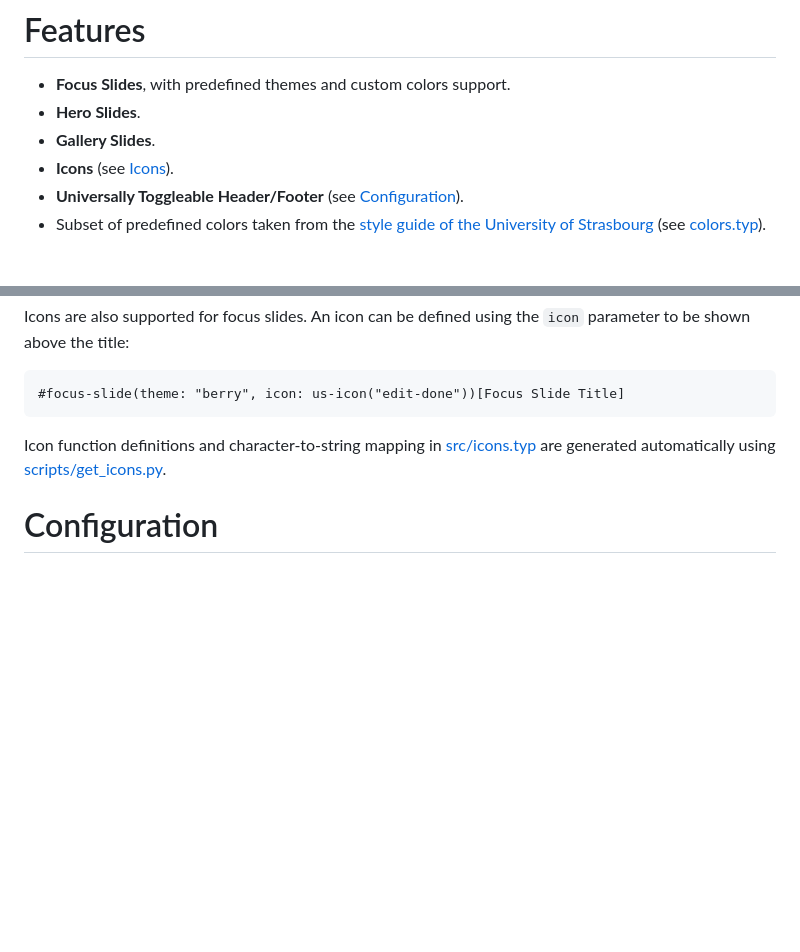
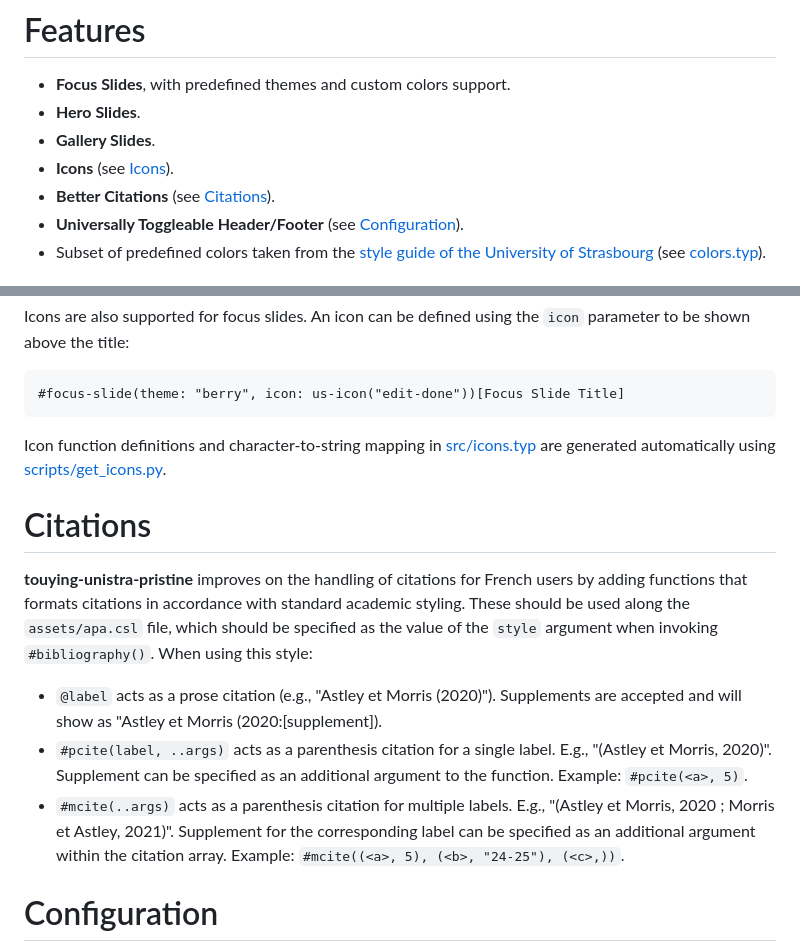
Before and after one commit to spidersouris/touying-unistra-pristine, a Markdown page: README.md, 2 parts joined by grey strips. Rendered like a GitHub page; blank space fills up the shorter version.

Commit message:
:memo: docs: add info about citations to README; update changelog

```diff
--- a/README.md
+++ b/README.md
@@ -13,6 +13,7 @@ This theme was partly created using components from [tud-slides](https://github.
 - **Hero Slides**.
 - **Gallery Slides**.
 - **Icons** (see [Icons](#Icons)).
+- **Better Citations** (see [Citations](#Citations)).
 - **Universally Toggleable Header/Footer** (see [Configuration](#Configuration)).
 - Subset of predefined colors taken from the [style guide of the University of Strasbourg](https://langagevisuel.unistra.fr/index.php?id=396) (see [colors.typ](colors.typ)).
 
@@ -114,6 +115,13 @@ Icons are also supported for focus slides. An icon can be defined using the `ico
 
 Icon function definitions and character-to-string mapping in [src/icons.typ](src/icons.typ) are generated automatically using [scripts/get_icons.py](scripts/get_icons.py).
 
+# Citations
+
+**touying-unistra-pristine** improves on the handling of citations for French users by adding functions that formats citations in accordance with standard academic styling. These should be used along the `assets/apa.csl` file, which should be specified as the value of the `style` argument when invoking `#bibliography()`. When using this style:
+- `@label` acts as a prose citation (e.g., "Astley et Morris (2020)"). Supplements are accepted and will show as "Astley et Morris (2020:[supplement]).
+- `#pcite(label, ..args)` acts as a parenthesis citation for a single label. E.g., "(Astley et Morris, 2020)". Supplement can be specified as an additional argument to the function. Example: `#pcite(<a>, 5)`.
+- `#mcite(..args)` acts as a parenthesis citation for multiple labels. E.g., "(Astley et Morris, 2020 ; Morris et Astley, 2021)". Supplement for the corresponding label can be specified as an additional argument within the citation array. Example: `#mcite((<a>, 5), (<b>, "24-25"), (<c>,))`.
+
 # Configuration
 
 The theme can be configured to your liking by adding the `config-store()` object when initializing `unistra-theme`. An example with the `quotes` setting can be found in [example/example.typ](example/example.typ).
```
Also changed, not shown: CHANGELOG.md (+2 -2 lines).
